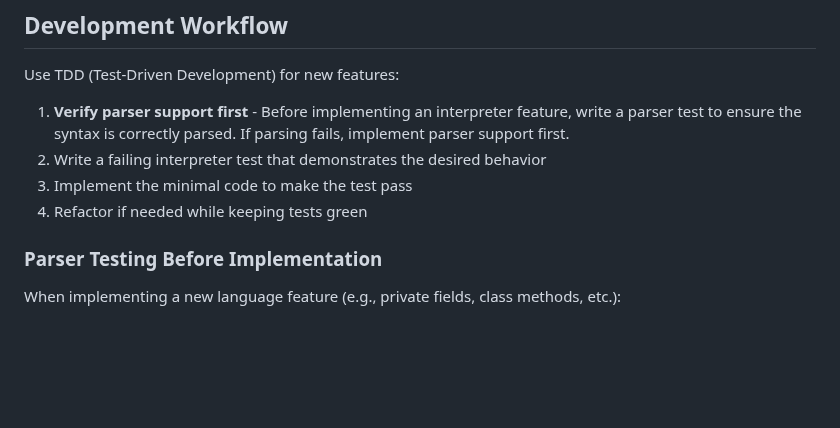
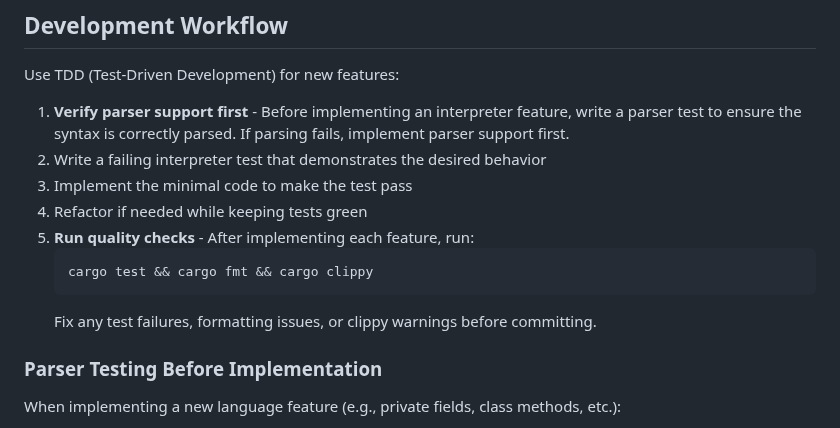
Before and after one commit to DmitryBochkarev/tsrun, a Markdown page: CLAUDE.md, the part around the change. Drawn GitHub-style; blank space fills up the shorter version.

Commit message:
Add quality check step to development workflow
Run cargo test, cargo fmt, and cargo clippy after implementing each feature.

🤖 Generated with [Claude Code](https://claude.com/claude-code)

Co-Authored-By: Claude Opus 4.5 <noreply@anthropic.com>

````diff
--- a/CLAUDE.md
+++ b/CLAUDE.md
@@ -60,6 +60,11 @@ Use TDD (Test-Driven Development) for new features:
 2. Write a failing interpreter test that demonstrates the desired behavior
 3. Implement the minimal code to make the test pass
 4. Refactor if needed while keeping tests green
+5. **Run quality checks** - After implementing each feature, run:
+   ```bash
+   cargo test && cargo fmt && cargo clippy
+   ```
+   Fix any test failures, formatting issues, or clippy warnings before committing.
 
 ### Parser Testing Before Implementation
 
````
